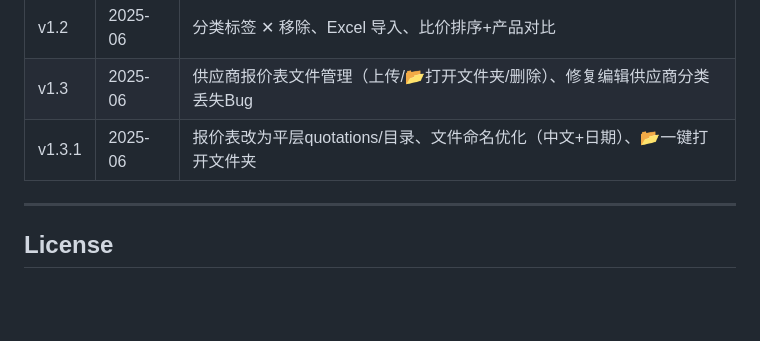
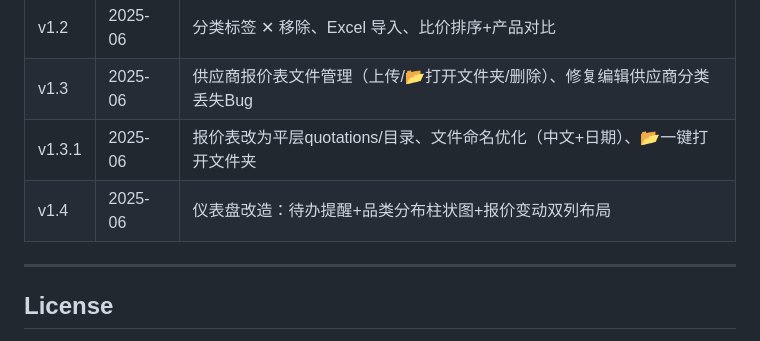
Before and after one commit to PinkMeowFist/supplier-management-design, a Markdown page: README.md, the part around the change. Drawn GitHub-style; blank space fills up the shorter version.

Commit message:
v1.4: 更新项目文档至最新版本

```diff
--- a/README.md
+++ b/README.md
@@ -426,6 +426,7 @@ pyinstaller --onefile --add-data "templates;templates" --add-data "static;static
 | v1.2 | 2025-06 | 分类标签 ✕ 移除、Excel 导入、比价排序+产品对比 |
 | v1.3 | 2025-06 | 供应商报价表文件管理（上传/📂打开文件夹/删除）、修复编辑供应商分类丢失Bug |
 | v1.3.1 | 2025-06 | 报价表改为平层quotations/目录、文件命名优化（中文+日期）、📂一键打开文件夹 |
+| v1.4 | 2025-06 | 仪表盘改造：待办提醒+品类分布柱状图+报价变动双列布局 |
 
 ---
 
```
Also changed, not shown: 1 other file.
